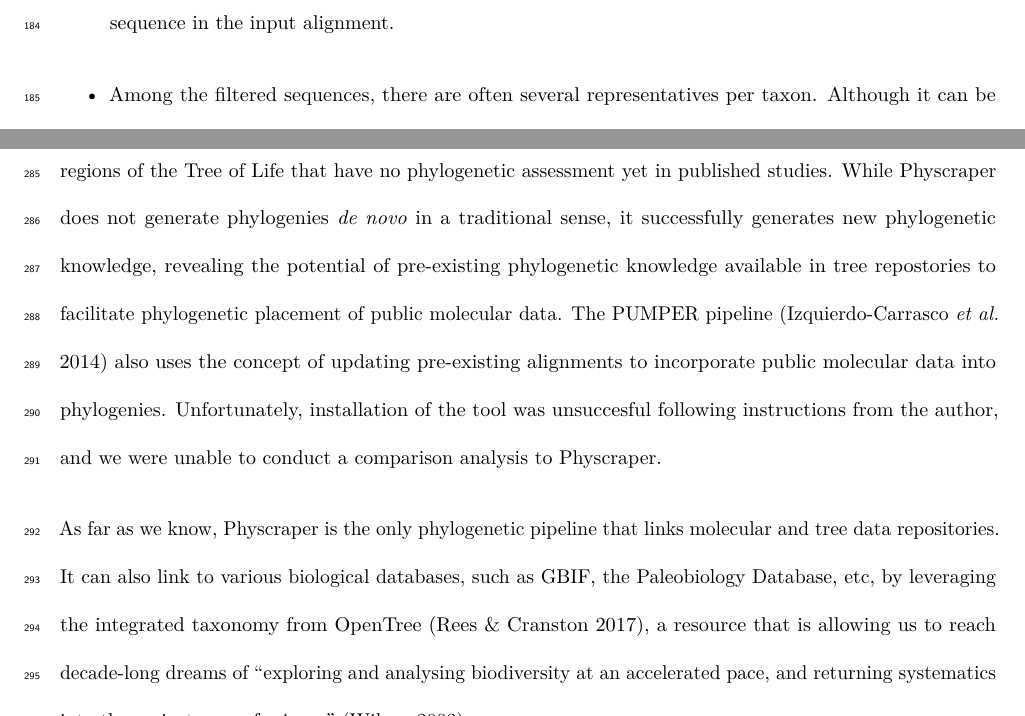
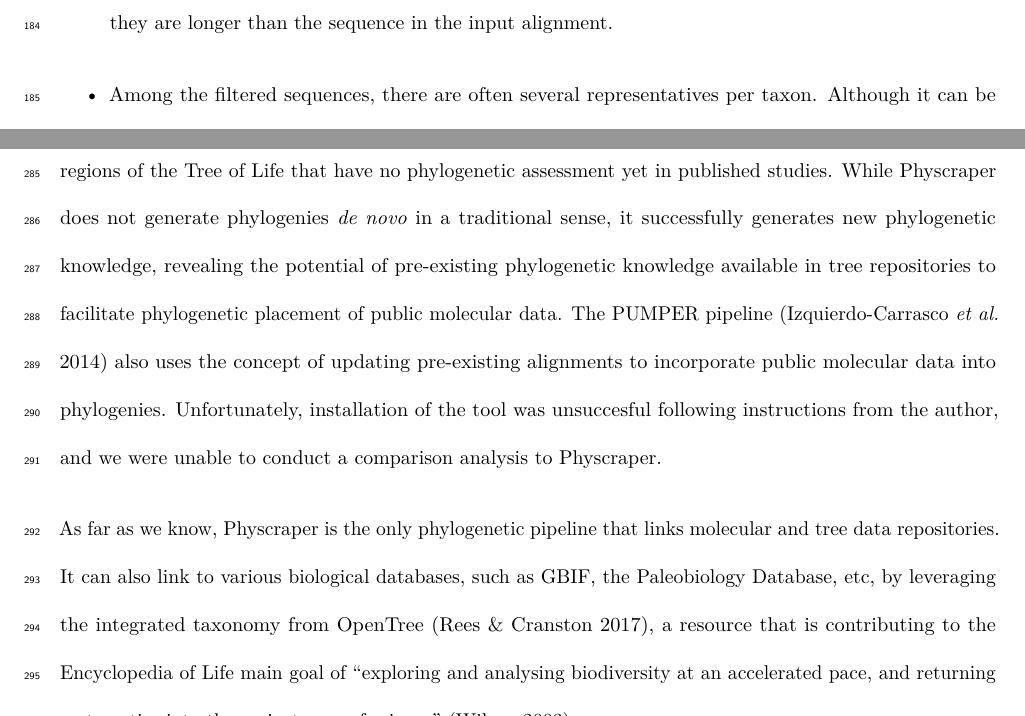
Before and after one commit to McTavishLab/physcraper_ms, a LaTeX document (docs/submission-mee-2020-08-18.tex): two parts of pages 10 and 15 of 22, joined at a grey line, cut so that both start at the same text. Compiled offline with pdfLaTeX.

Commit message:
discussion

```diff
--- a/docs/submission-mee-2020-08-18.tex
+++ b/docs/submission-mee-2020-08-18.tex
@@ -250,7 +250,7 @@ The general Physcraper framework is depicted in Figure \ref{fig:framework}. Brie
 \item
   All sequences accepted up to this point are assigned an internal identifier, and are further filtered.
 \item
-  New sequences that are either identical or a subset of any existing sequence in the input alignment are discarded, unless they represent a different taxon in the unified taxonomy, or they are longer than the sequence in the input alignment.
+  New sequences that are either identical or a subset of any existing sequence in the input alignment are discarded, unless they represent a different taxon in the OTT taxonomy or the NCBI taxonomy, or they are longer than the sequence in the input alignment.
 \item
   Among the filtered sequences, there are often several representatives per taxon.
   Although it can be useful to keep some of them, for example, to investigate monophyly
@@ -353,10 +353,10 @@ focus mainly on generating full trees \emph{de novo} for regions of the Tree of
 Life that have no phylogenetic assessment yet in published studies.
 While Physcraper does not generate phylogenies \emph{de novo} in a traditional sense,
 it successfully generates new phylogenetic knowledge, revealing the potential of pre-existing
-phylogenetic knowledge available in tree repostories to facilitate phylogenetic placement of public molecular data.
+phylogenetic knowledge available in tree repositories to facilitate phylogenetic placement of public molecular data.
 The PUMPER pipeline (Izquierdo-Carrasco \emph{et al.} \protect\hyperlink{ref-izquierdo2014pumper}{2014}) also uses the concept of updating
 pre-existing alignments to incorporate public molecular data into phylogenies. Unfortunately, installation of the tool was unsuccesful following instructions from the author, and we were unable to conduct a comparison analysis to Physcraper.
 
 As far as we know, Physcraper is the only phylogenetic pipeline that links molecular and tree data repositories.
-It can also link to various biological databases, such as GBIF, the Paleobiology Database, etc, by leveraging the integrated taxonomy from OpenTree (Rees \& Cranston \protect\hyperlink{ref-rees2017automated}{2017}), a resource that is allowing us to reach decade-long dreams of ``exploring and analysing biodiversity at an accelerated pace, and returning systematics into the mainstream of science'' (Wilson \protect\hyperlink{ref-wilson2003encyclopedia}{2003}).
+It can also link to various biological databases, such as GBIF, the Paleobiology Database, etc, by leveraging the integrated taxonomy from OpenTree (Rees \& Cranston \protect\hyperlink{ref-rees2017automated}{2017}), a resource that is contributing to the Encyclopedia of Life main goal of ``exploring and analysing biodiversity at an accelerated pace, and returning systematics into the mainstream of science'' (Wilson \protect\hyperlink{ref-wilson2003encyclopedia}{2003}).
 
@@ -366,9 +366,9 @@ placing newly discovered species phylogenetically (Webb \emph{et al.} \protect\h
 obtaining trees for ecophylogenetic studies (Helmus \& Ives \protect\hyperlink{ref-helmus2012phylogenetic}{2012}),
 sistematizing molecular (and other) databases, i.e., curating taxonomic assignations (San Mauro \& Agorreta \protect\hyperlink{ref-san2010molecular}{2010}),
 and generating custom species trees for ecological and evolutionary downstream analyses (Stoltzfus \emph{et al.} \protect\hyperlink{ref-stoltzfus2013phylotastic}{2013}).
+
 Data repositories hold more information than meets the eye.
 Besides the main data, they are rich sources of metadata that can be leveraged for the advantage of all areas of biology as well as the advancement of scientific policy and applications.
-
 Usually, initial ideas about the data are changed by new analyses.
 Ideally, new understanding of the data can be registered on databases,
 exposing newcomers to the most up to date knowledge about the data.
```
Also changed, not shown: docs/submission-mee-2020-08-18.pdf, docs/submission-mee-2020-08-18.tex (4 more changed lines), 4 other files.
